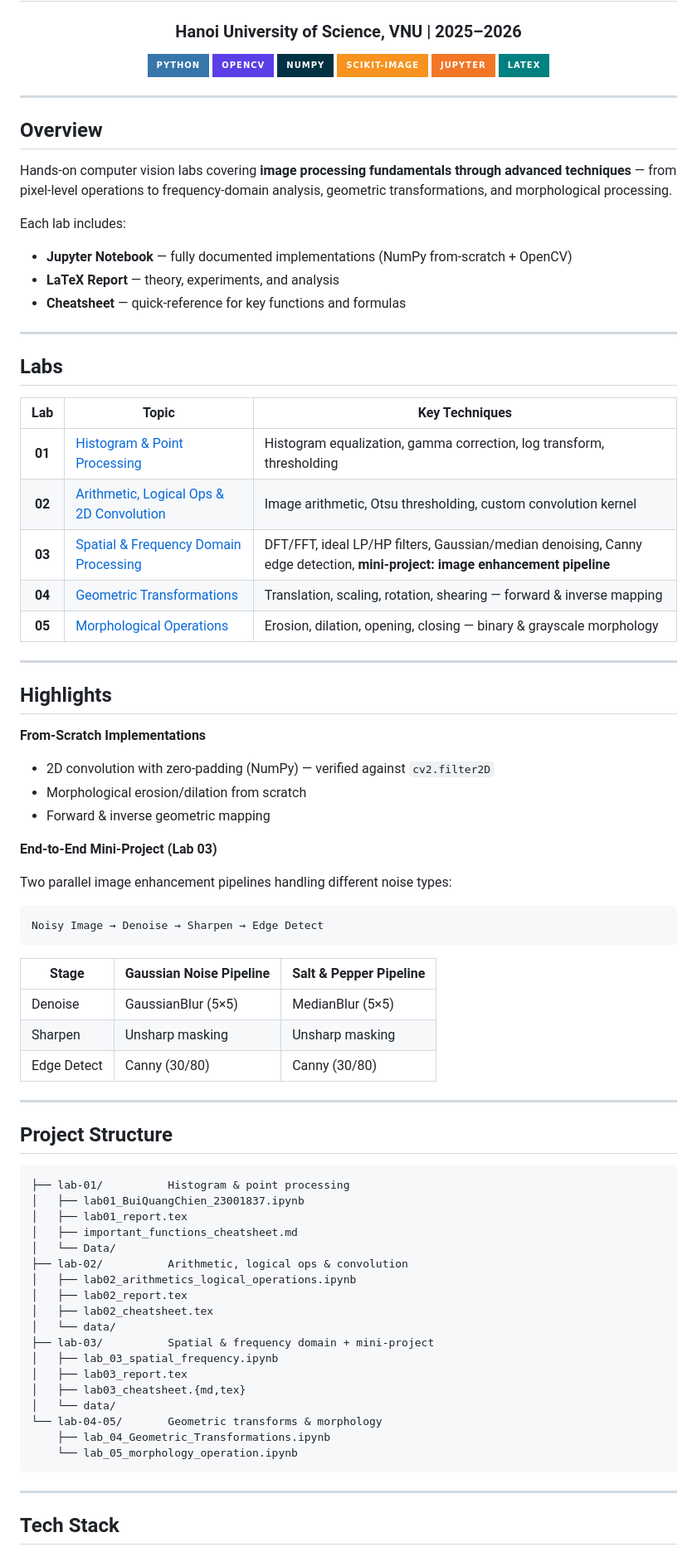
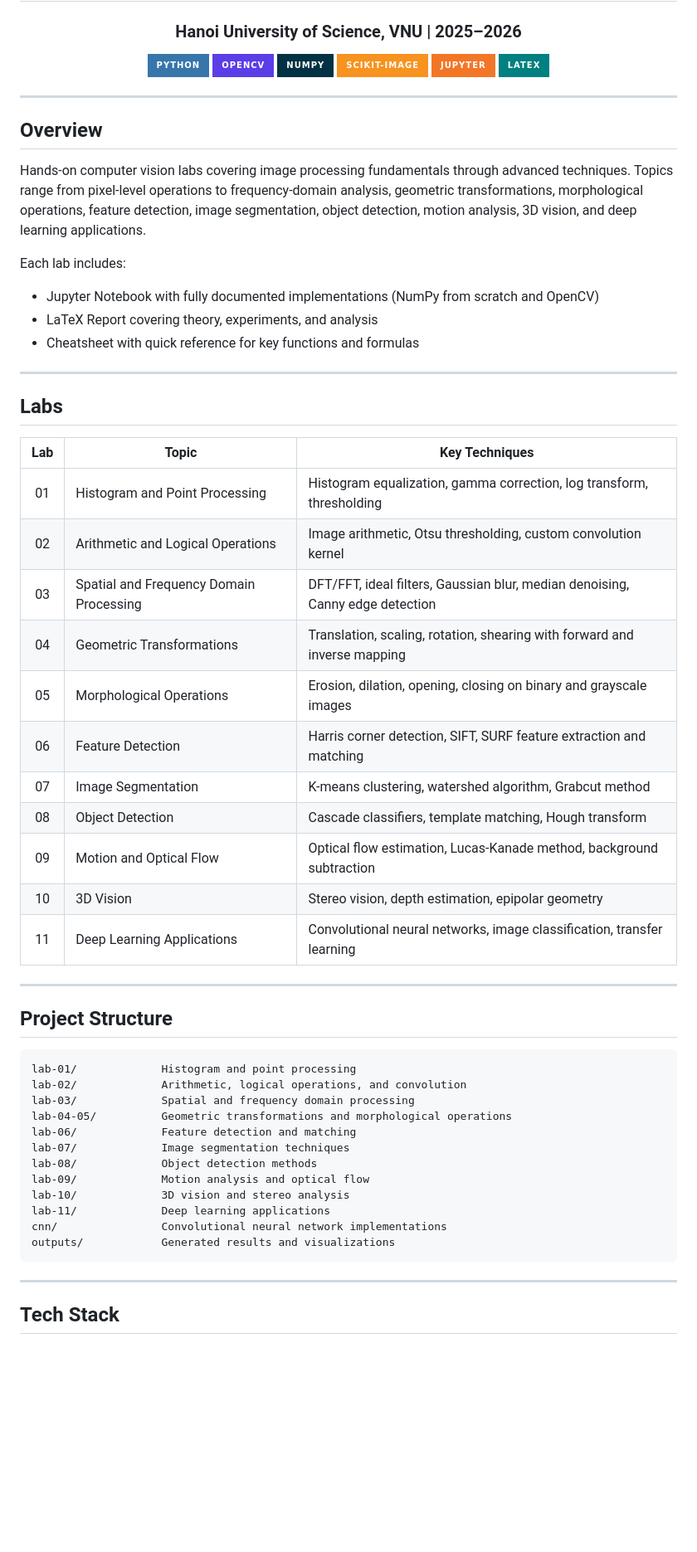
Before and after one commit to Bravee9/Computer-Vision-MAT3562, a Markdown page: README.md, the part around one of its changes. Shown at 83% size. GitHub-like rendering; badges without logos; blank space fills up the shorter version.

Commit message:
Update README for Lab 11 completion - add all labs 1-11 with topics and update structure

````diff
--- a/README.md
+++ b/README.md
@@ -17,12 +17,12 @@
 
 ## Overview
 
-Hands-on computer vision labs covering **image processing fundamentals through advanced techniques** — from pixel-level operations to frequency-domain analysis, geometric transformations, and morphological processing.
+Hands-on computer vision labs covering image processing fundamentals through advanced techniques. Topics range from pixel-level operations to frequency-domain analysis, geometric transformations, morphological operations, feature detection, image segmentation, object detection, motion analysis, 3D vision, and deep learning applications.
 
 Each lab includes:
-- **Jupyter Notebook** — fully documented implementations (NumPy from-scratch + OpenCV)
-- **LaTeX Report** — theory, experiments, and analysis
-- **Cheatsheet** — quick-reference for key functions and formulas
+- Jupyter Notebook with fully documented implementations (NumPy from scratch and OpenCV)
+- LaTeX Report covering theory, experiments, and analysis
+- Cheatsheet with quick reference for key functions and formulas
 
 ---
 
@@ -30,58 +30,35 @@ Each lab includes:
 
 | Lab | Topic | Key Techniques |
 |:---:|-------|----------------|
-| **01** | [Histogram & Point Processing](lab-01/) | Histogram equalization, gamma correction, log transform, thresholding |
-| **02** | [Arithmetic, Logical Ops & 2D Convolution](lab-02/) | Image arithmetic, Otsu thresholding, custom convolution kernel |
-| **03** | [Spatial & Frequency Domain Processing](lab-03/) | DFT/FFT, ideal LP/HP filters, Gaussian/median denoising, Canny edge detection, **mini-project: image enhancement pipeline** |
-| **04** | [Geometric Transformations](lab-04-05/) | Translation, scaling, rotation, shearing — forward & inverse mapping |
-| **05** | [Morphological Operations](lab-04-05/) | Erosion, dilation, opening, closing — binary & grayscale morphology |
-
----
-
-## Highlights
-
-**From-Scratch Implementations**
-- 2D convolution with zero-padding (NumPy) — verified against `cv2.filter2D`
-- Morphological erosion/dilation from scratch
-- Forward & inverse geometric mapping
-
-**End-to-End Mini-Project (Lab 03)**
-
-Two parallel image enhancement pipelines handling different noise types:
-
-```
-Noisy Image → Denoise → Sharpen → Edge Detect
-```
-
-| Stage | Gaussian Noise Pipeline | Salt & Pepper Pipeline |
-|-------|------------------------|----------------------|
-| Denoise | GaussianBlur (5×5) | MedianBlur (5×5) |
-| Sharpen | Unsharp masking | Unsharp masking |
-| Edge Detect | Canny (30/80) | Canny (30/80) |
+| 01 | Histogram and Point Processing | Histogram equalization, gamma correction, log transform, thresholding |
+| 02 | Arithmetic and Logical Operations | Image arithmetic, Otsu thresholding, custom convolution kernel |
+| 03 | Spatial and Frequency Domain Processing | DFT/FFT, ideal filters, Gaussian blur, median denoising, Canny edge detection |
+| 04 | Geometric Transformations | Translation, scaling, rotation, shearing with forward and inverse mapping |
+| 05 | Morphological Operations | Erosion, dilation, opening, closing on binary and grayscale images |
+| 06 | Feature Detection | Harris corner detection, SIFT, SURF feature extraction and matching |
+| 07 | Image Segmentation | K-means clustering, watershed algorithm, Grabcut method |
+| 08 | Object Detection | Cascade classifiers, template matching, Hough transform |
+| 09 | Motion and Optical Flow | Optical flow estimation, Lucas-Kanade method, background subtraction |
+| 10 | 3D Vision | Stereo vision, depth estimation, epipolar geometry |
+| 11 | Deep Learning Applications | Convolutional neural networks, image classification, transfer learning |
 
 ---
 
 ## Project Structure
 
 ```
-├── lab-01/          Histogram & point processing
-│   ├── lab01_BuiQuangChien_23001837.ipynb
-│   ├── lab01_report.tex
-│   ├── important_functions_cheatsheet.md
-│   └── Data/
-├── lab-02/          Arithmetic, logical ops & convolution
-│   ├── lab02_arithmetics_logical_operations.ipynb
-│   ├── lab02_report.tex
-│   ├── lab02_cheatsheet.tex
-│   └── data/
-├── lab-03/          Spatial & frequency domain + mini-project
-│   ├── lab_03_spatial_frequency.ipynb
-│   ├── lab03_report.tex
-│   ├── lab03_cheatsheet.{md,tex}
-│   └── data/
-└── lab-04-05/       Geometric transforms & morphology
-    ├── lab_04_Geometric_Transformations.ipynb
-    └── lab_05_morphology_operation.ipynb
+lab-01/             Histogram and point processing
+lab-02/             Arithmetic, logical operations, and convolution
+lab-03/             Spatial and frequency domain processing
+lab-04-05/          Geometric transformations and morphological operations
+lab-06/             Feature detection and matching
+lab-07/             Image segmentation techniques
+lab-08/             Object detection methods
+lab-09/             Motion analysis and optical flow
+lab-10/             3D vision and stereo analysis
+lab-11/             Deep learning applications
+cnn/                Convolutional neural network implementations
+outputs/            Generated results and visualizations
 ```
 
 ---
````
Also changed, not shown: other parts of README.md (+9 -5 lines).
